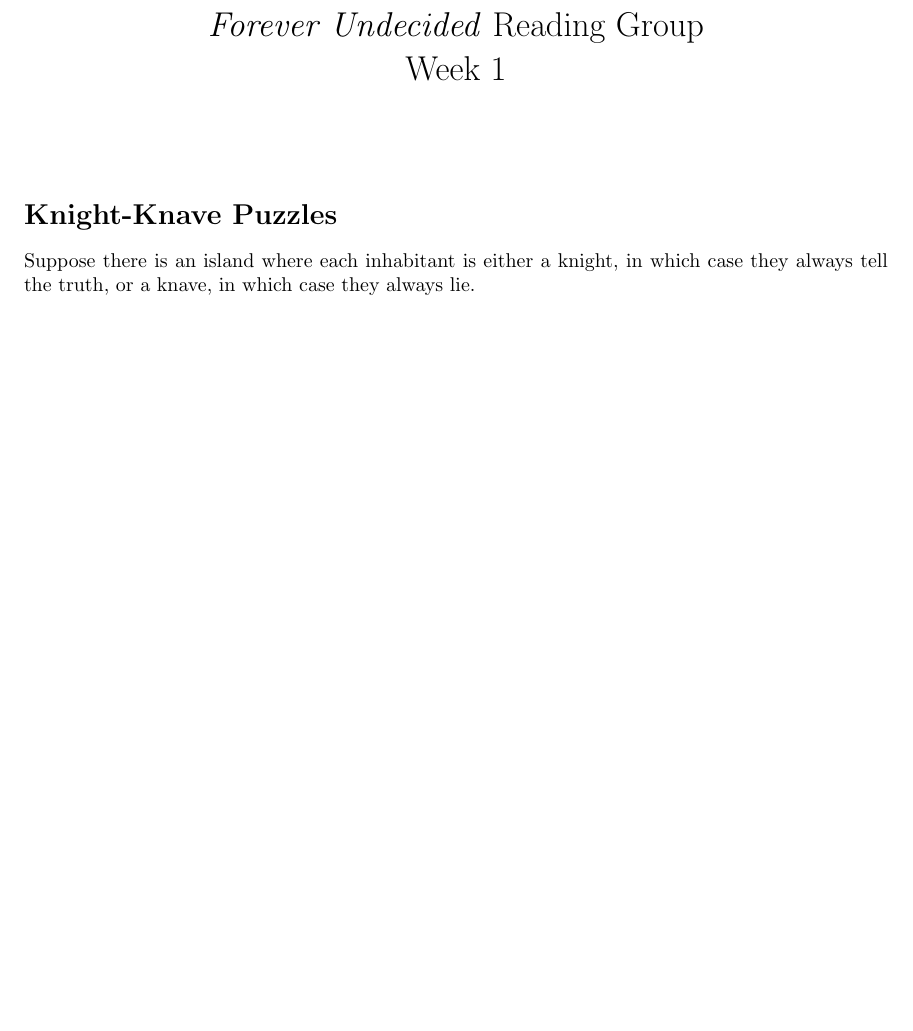
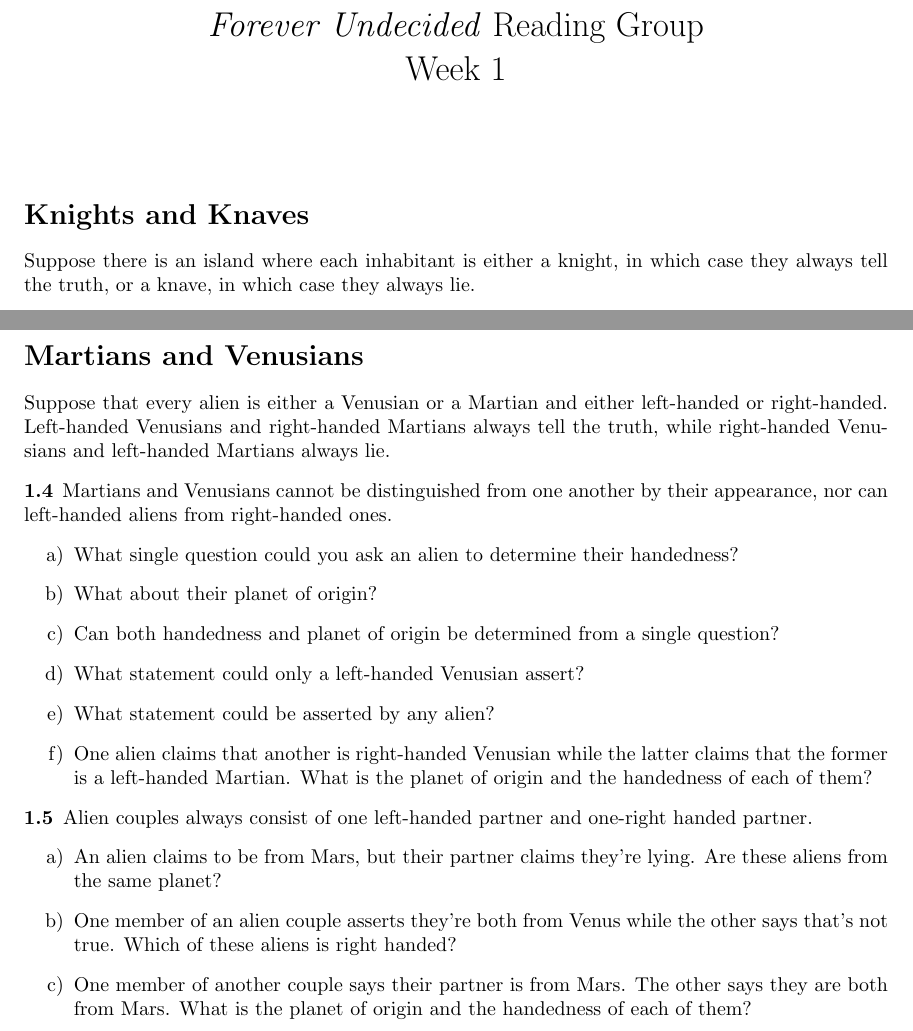
Before and after one commit to jdonland/fu, a LaTeX document (Problems/fu_week_01_problems.tex): part of the page before the commit and two parts of pages 1 and 2 of 2 after it, the two joined at a grey line, cut so that both start at the same text, the shorter picture padded with empty space. Compiled offline with pdfLaTeX.

Commit message:
add martian/venusian puzzles to week 1

```diff
--- a/Problems/fu_week_01_problems.tex
+++ b/Problems/fu_week_01_problems.tex
@@ -4,11 +4,12 @@
 
 \title{\emph{Forever Undecided} Reading Group \\ Week 1}
 \date{}
+\author{}
 \begin{document}
 
 \maketitle
 
-\section*{Knight-Knave Puzzles}
+\section*{Knights and Knaves}
 Suppose there is an island where each inhabitant is either a knight, in which case they always tell the truth, or a knave, in which case they always lie.
 
 \begin{prob}{1.1}
@@ -38,4 +39,30 @@ Suppose there is an island where each inhabitant is either a knight, in which ca
     \end{enumerate}
 \end{prob}
 
+\pagebreak
+
+\section*{Martians and Venusians}
+Suppose that every alien is either a Venusian or a Martian and either left-handed or right-handed. Left-handed Venusians and right-handed Martians always tell the truth, while right-handed Venusians and left-handed Martians always lie.
+
+\begin{prob}{1.4}
+    Martians and Venusians cannot be distinguished from one another by their appearance, nor can left-handed aliens from right-handed ones.
+    \begin{enumerate}[a)]
+        \item What single question could you ask an alien to determine their handedness?
+        \item What about their planet of origin?
+        \item Can both handedness and planet of origin be determined from a single question?
+        \item What statement could only a left-handed Venusian assert?
+        \item What statement could be asserted by any alien?
+        \item One alien claims that another is right-handed Venusian while the latter claims that the former is a left-handed Martian. What is the planet of origin and the handedness of each of them?
+    \end{enumerate}
+\end{prob}
+
+\begin{prob}{1.5}
+    Alien couples always consist of one left-handed partner and one-right handed partner.
+    \begin{enumerate}[a)]
+        \item An alien claims to be from Mars, but their partner claims they're lying. Are these aliens from the same planet?
+        \item One member of an alien couple asserts they're both from Venus while the other says that's not true. Which of these aliens is right handed?
+        \item One member of another couple says their partner is from Mars. The other says they are both from Mars. What is the planet of origin and the handedness of each of them?
+    \end{enumerate}
+\end{prob}
+
 \end{document}
```
